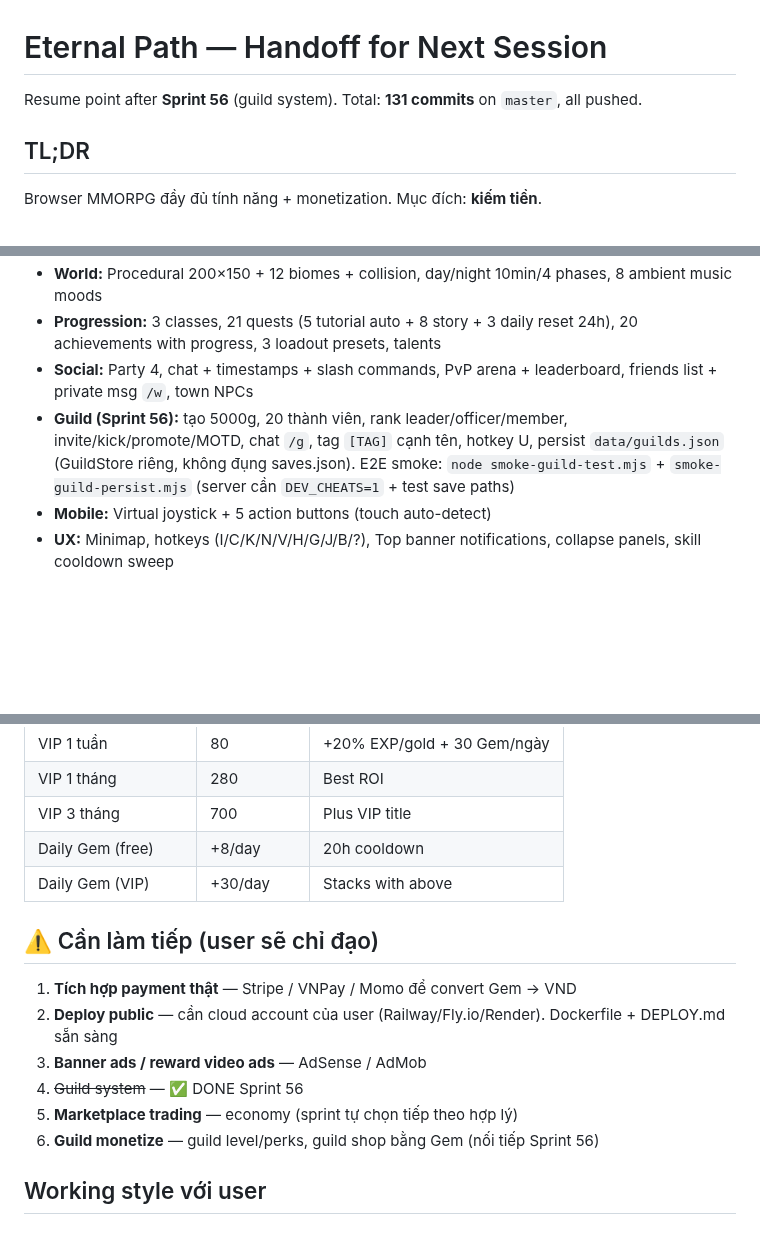
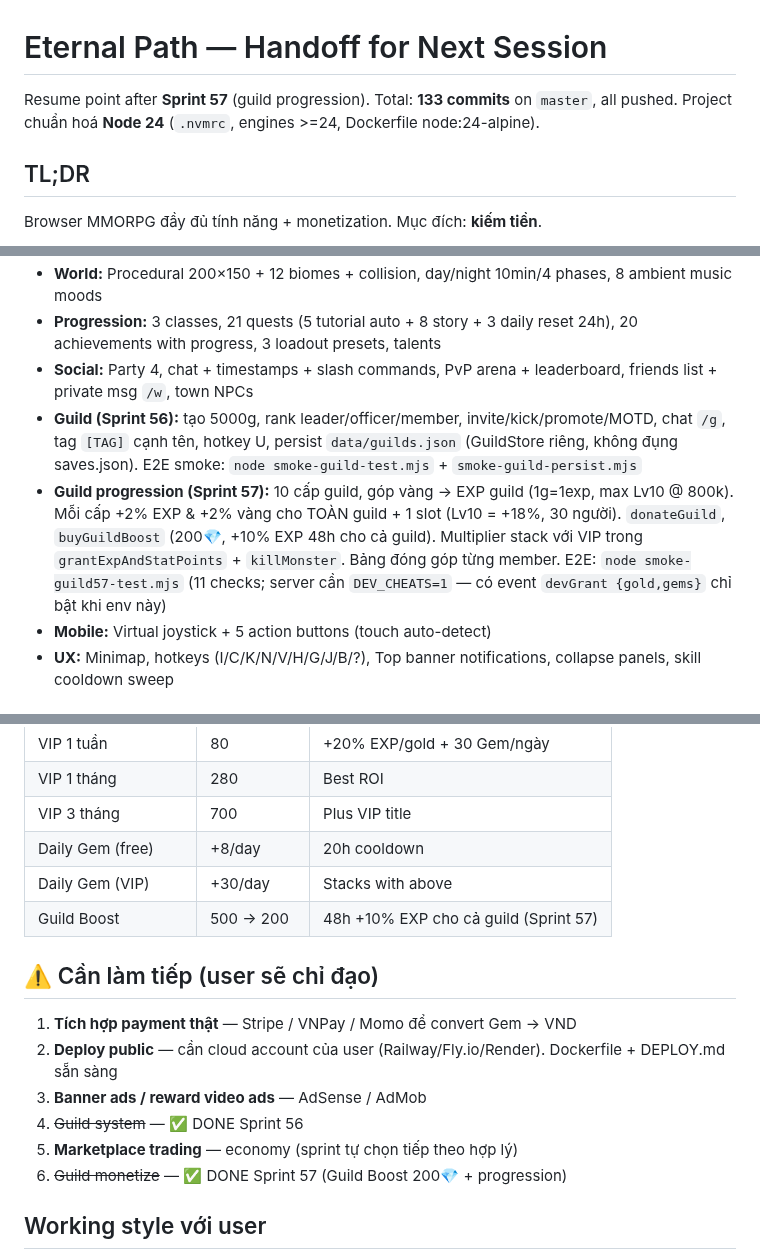
Before and after one commit to vansang2409/Eternal-Path, a Markdown page: HANDOFF.md, 3 parts joined by grey strips. Drawn GitHub-style; blank space fills up the shorter version.

Commit message:
docs: HANDOFF + status for Sprint 57 (guild progression done, Node 24, next = marketplace)

```diff
--- a/HANDOFF.md
+++ b/HANDOFF.md
@@ -1,6 +1,6 @@
 # Eternal Path — Handoff for Next Session
 
-Resume point after **Sprint 56** (guild system). Total: **131 commits** on `master`, all pushed.
+Resume point after **Sprint 57** (guild progression). Total: **133 commits** on `master`, all pushed. Project chuẩn hoá **Node 24** (`.nvmrc`, engines >=24, Dockerfile node:24-alpine).
 
 ## TL;DR
 
@@ -35,7 +35,8 @@ docker compose up -d --build
 - **World:** Procedural 200×150 + 12 biomes + collision, day/night 10min/4 phases, 8 ambient music moods
 - **Progression:** 3 classes, 21 quests (5 tutorial auto + 8 story + 3 daily reset 24h), 20 achievements with progress, 3 loadout presets, talents
 - **Social:** Party 4, chat + timestamps + slash commands, PvP arena + leaderboard, friends list + private msg `/w`, town NPCs
-- **Guild (Sprint 56):** tạo 5000g, 20 thành viên, rank leader/officer/member, invite/kick/promote/MOTD, chat `/g`, tag `[TAG]` cạnh tên, hotkey U, persist `data/guilds.json` (GuildStore riêng, không đụng saves.json). E2E smoke: `node smoke-guild-test.mjs` + `smoke-guild-persist.mjs` (server cần `DEV_CHEATS=1` + test save paths)
+- **Guild (Sprint 56):** tạo 5000g, rank leader/officer/member, invite/kick/promote/MOTD, chat `/g`, tag `[TAG]` cạnh tên, hotkey U, persist `data/guilds.json` (GuildStore riêng, không đụng saves.json). E2E smoke: `node smoke-guild-test.mjs` + `smoke-guild-persist.mjs`
+- **Guild progression (Sprint 57):** 10 cấp guild, góp vàng → EXP guild (1g=1exp, max Lv10 @ 800k). Mỗi cấp +2% EXP & +2% vàng cho TOÀN guild + 1 slot (Lv10 = +18%, 30 người). `donateGuild`, `buyGuildBoost` (200💎, +10% EXP 48h cho cả guild). Multiplier stack với VIP trong `grantExpAndStatPoints` + `killMonster`. Bảng đóng góp từng member. E2E: `node smoke-guild57-test.mjs` (11 checks; server cần `DEV_CHEATS=1` — có event `devGrant {gold,gems}` chỉ bật khi env này)
 - **Mobile:** Virtual joystick + 5 action buttons (touch auto-detect)
 - **UX:** Minimap, hotkeys (I/C/K/N/V/H/G/J/B/?), Top banner notifications, collapse panels, skill cooldown sweep
 
@@ -50,6 +51,7 @@ docker compose up -d --build
 | VIP 3 tháng | 700 | Plus VIP title |
 | Daily Gem (free) | +8/day | 20h cooldown |
 | Daily Gem (VIP) | +30/day | Stacks with above |
+| Guild Boost | 500 → 200 | 48h +10% EXP cho cả guild (Sprint 57) |
 
 ## ⚠️ Cần làm tiếp (user sẽ chỉ đạo)
 
@@ -58,7 +60,7 @@ docker compose up -d --build
 3. **Banner ads / reward video ads** — AdSense / AdMob
 4. ~~Guild system~~ — ✅ DONE Sprint 56
 5. **Marketplace trading** — economy (sprint tự chọn tiếp theo hợp lý)
-6. **Guild monetize** — guild level/perks, guild shop bằng Gem (nối tiếp Sprint 56)
+6. ~~Guild monetize~~ — ✅ DONE Sprint 57 (Guild Boost 200💎 + progression)
 
 ## Working style với user
 
```
